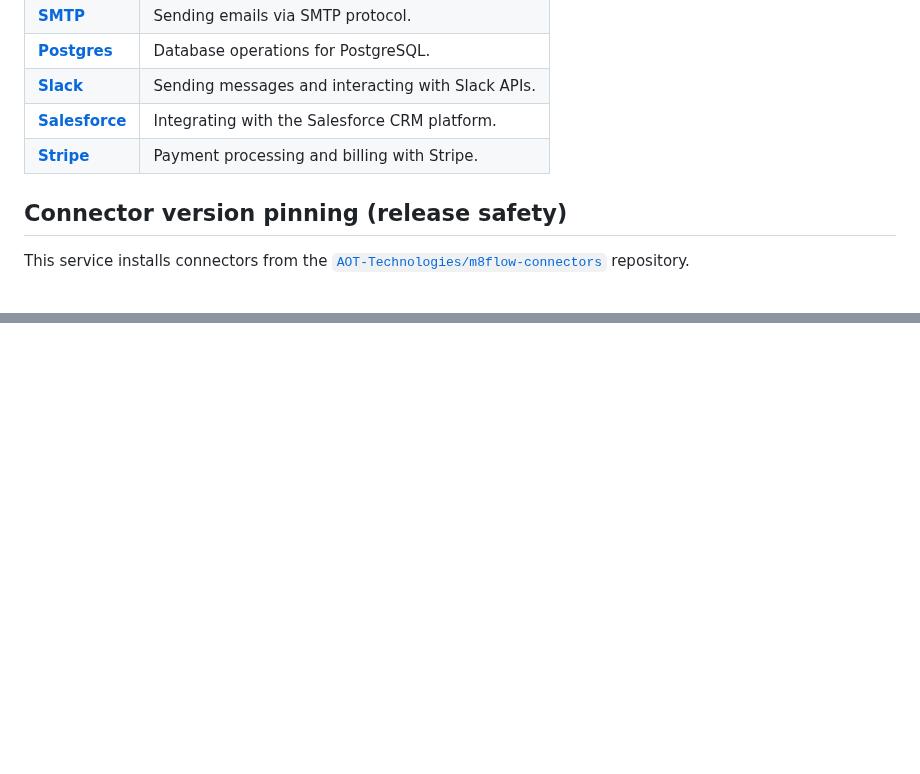
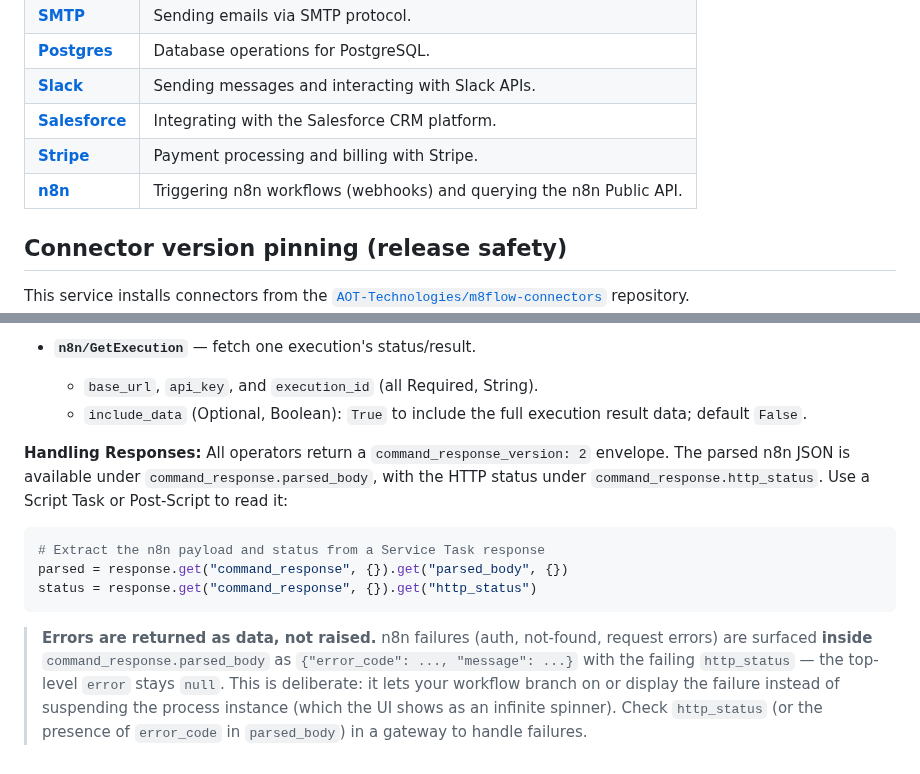
Before and after one commit to AOT-Technologies/m8flow, a Markdown page: m8flow-connector-proxy/README.md, 2 parts joined by grey strips. GitHub-like rendering; blank space fills up the shorter version.

Commit message:
fixed n8n connector

````diff
--- a/m8flow-connector-proxy/README.md
+++ b/m8flow-connector-proxy/README.md
@@ -16,6 +16,7 @@ Connectors are isolated Python packages that conform to a pre-defined protocol i
 | [**Slack**](#slack-connector) | Sending messages and interacting with Slack APIs. |
 | [**Salesforce**](#salesforce-connector)| Integrating with the Salesforce CRM platform. |
 | [**Stripe**](#stripe-connector) | Payment processing and billing with Stripe. |
+| [**n8n**](#n8n-connector) | Triggering n8n workflows (webhooks) and querying the n8n Public API. |
 
 ## Connector version pinning (release safety)
 
@@ -244,0 +291,13 @@ When you select a Stripe operation in your workflow, you will need to fill in so
+- **`n8n/GetExecution`** — fetch one execution's status/result.
+  - `base_url`, `api_key`, and `execution_id` (all Required, String).
+  - `include_data` (Optional, Boolean): `True` to include the full execution result data; default `False`.
+
+**Handling Responses:**
+All operators return a `command_response_version: 2` envelope. The parsed n8n JSON is available under `command_response.parsed_body`, with the HTTP status under `command_response.http_status`. Use a Script Task or Post-Script to read it:
+```python
+# Extract the n8n payload and status from a Service Task response
+parsed = response.get("command_response", {}).get("parsed_body", {})
+status = response.get("command_response", {}).get("http_status")
+```
+
+> **Errors are returned as data, not raised.** n8n failures (auth, not-found, request errors) are surfaced **inside** `command_response.parsed_body` as `{"error_code": ..., "message": ...}` with the failing `http_status` — the top-level `error` stays `null`. This is deliberate: it lets your workflow branch on or display the failure instead of suspending the process instance (which the UI shows as an infinite spinner). Check `http_status` (or the presence of `error_code` in `parsed_body`) in a gateway to handle failures.
````
Also changed, not shown: other parts of m8flow-connector-proxy/README.md (+45 -0 lines), m8flow-connector-proxy/image.png (added), 5 other files.
